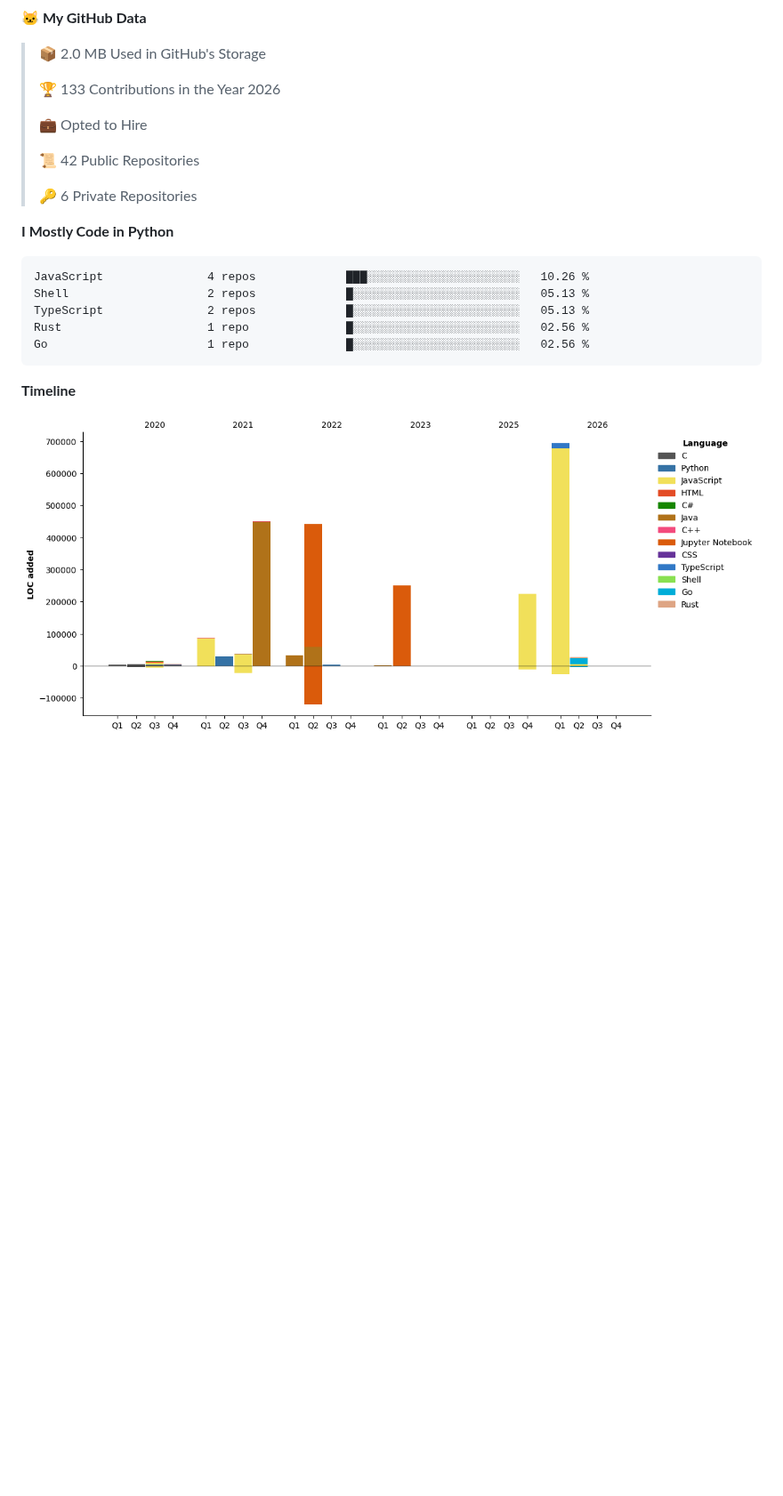
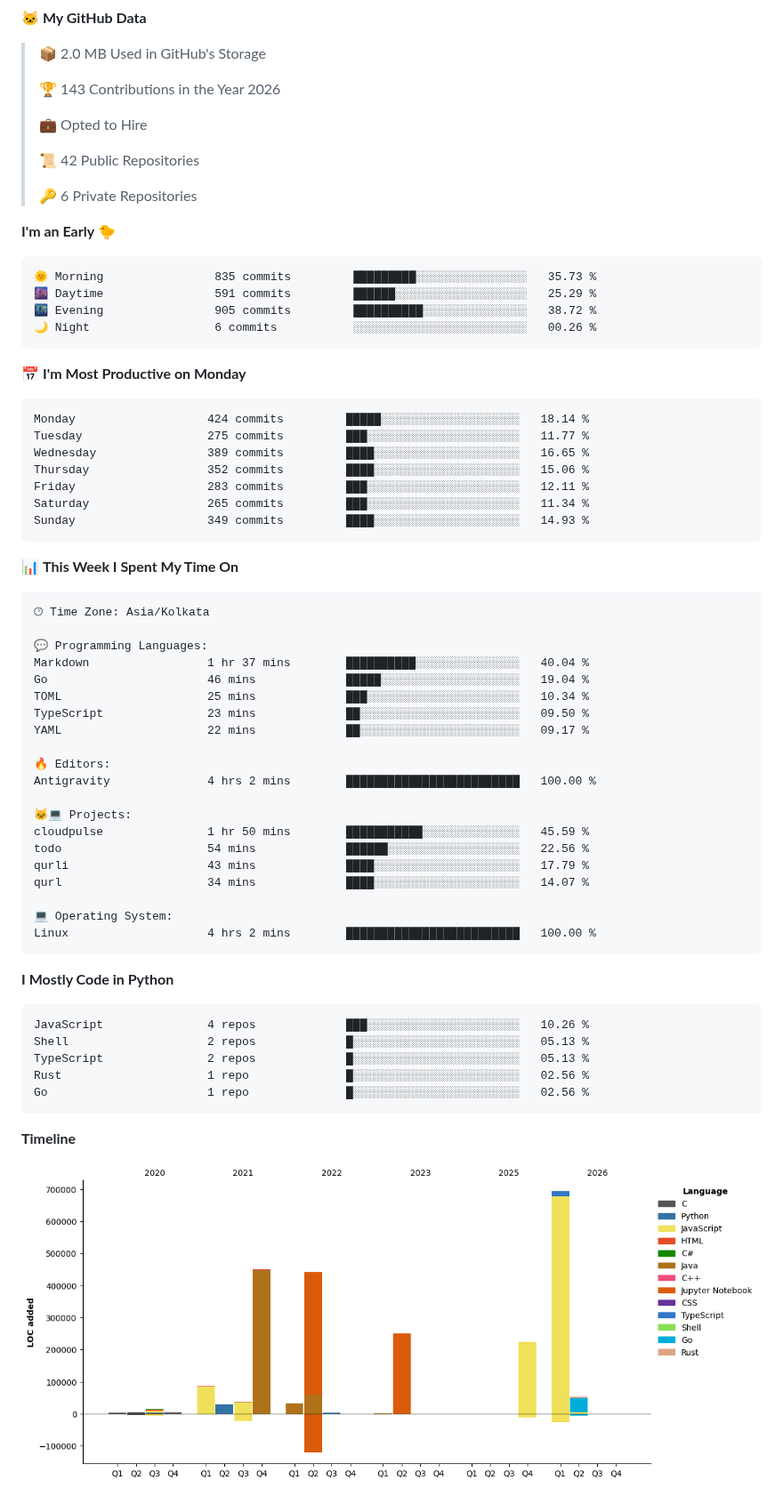
Before and after one commit to crypticani/crypticani, a Markdown page: README.md, the part around one of its changes. Shown at 89% size. GitHub-like rendering; pictures changed too: assets/bar_graph.png; blank space fills up the shorter version.

Commit message:
Updated with Dev Metrics

````diff
--- a/README.md
+++ b/README.md
@@ -95,7 +97,7 @@
 
 > 📦 2.0 MB Used in GitHub's Storage
  >
-> 🏆 133 Contributions in the Year 2026
+> 🏆 143 Contributions in the Year 2026
  >
 > 💼 Opted to Hire
  >
@@ -103,6 +105,52 @@
  >
 > 🔑 6 Private Repositories
  >
+**I'm an Early 🐤**
+
+```text
+🌞 Morning                835 commits         █████████░░░░░░░░░░░░░░░░   35.73 %
+🌆 Daytime                591 commits         ██████░░░░░░░░░░░░░░░░░░░   25.29 %
+🌃 Evening                905 commits         ██████████░░░░░░░░░░░░░░░   38.72 %
+🌙 Night                  6 commits           ░░░░░░░░░░░░░░░░░░░░░░░░░   00.26 %
+```
+📅 **I'm Most Productive on Monday**
+
+```text
+Monday                   424 commits         █████░░░░░░░░░░░░░░░░░░░░   18.14 %
+Tuesday                  275 commits         ███░░░░░░░░░░░░░░░░░░░░░░   11.77 %
+Wednesday                389 commits         ████░░░░░░░░░░░░░░░░░░░░░   16.65 %
+Thursday                 352 commits         ████░░░░░░░░░░░░░░░░░░░░░   15.06 %
+Friday                   283 commits         ███░░░░░░░░░░░░░░░░░░░░░░   12.11 %
+Saturday                 265 commits         ███░░░░░░░░░░░░░░░░░░░░░░   11.34 %
+Sunday                   349 commits         ████░░░░░░░░░░░░░░░░░░░░░   14.93 %
+```
+
+
+📊 **This Week I Spent My Time On**
+
+```text
+🕑︎ Time Zone: Asia/Kolkata
+
+💬 Programming Languages:
+Markdown                 1 hr 37 mins        ██████████░░░░░░░░░░░░░░░   40.04 %
+Go                       46 mins             █████░░░░░░░░░░░░░░░░░░░░   19.04 %
+TOML                     25 mins             ███░░░░░░░░░░░░░░░░░░░░░░   10.34 %
+TypeScript               23 mins             ██░░░░░░░░░░░░░░░░░░░░░░░   09.50 %
+YAML                     22 mins             ██░░░░░░░░░░░░░░░░░░░░░░░   09.17 %
+
+🔥 Editors:
+Antigravity              4 hrs 2 mins        █████████████████████████   100.00 %
+
+🐱‍💻 Projects:
+cloudpulse               1 hr 50 mins        ███████████░░░░░░░░░░░░░░   45.59 %
+todo                     54 mins             ██████░░░░░░░░░░░░░░░░░░░   22.56 %
+qurli                    43 mins             ████░░░░░░░░░░░░░░░░░░░░░   17.79 %
+qurl                     34 mins             ████░░░░░░░░░░░░░░░░░░░░░   14.07 %
+
+💻 Operating System:
+Linux                    4 hrs 2 mins        █████████████████████████   100.00 %
+```
+
 **I Mostly Code in Python**
 
 ```text
````
Also changed, not shown: other parts of README.md (+3 -1 lines).
